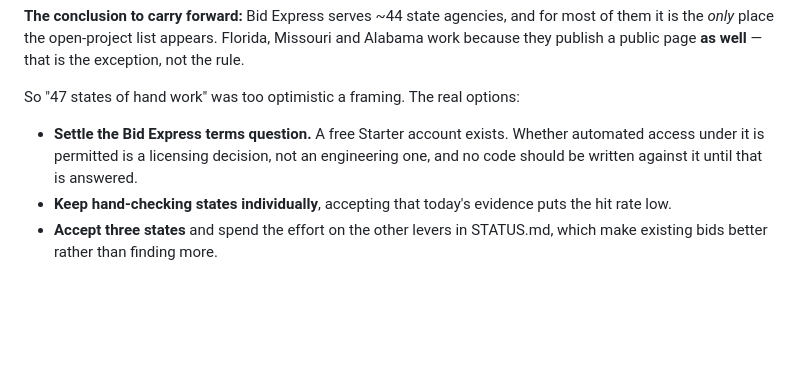
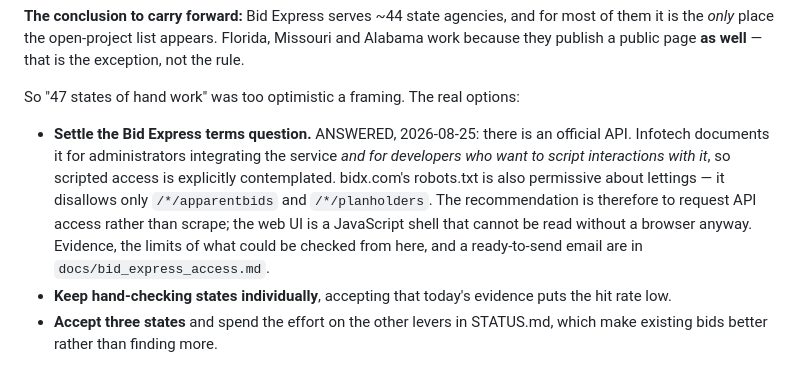
Before and after one commit to slappduck/bid-caller-pro, a Markdown page: SEARCH_PLAN.md, the part around the change. Rendered like a GitHub page; blank space fills up the shorter version.

```diff
--- a/SEARCH_PLAN.md
+++ b/SEARCH_PLAN.md
@@ -692,10 +692,15 @@ well** — that is the exception, not the rule.
 
 So "47 states of hand work" was too optimistic a framing. The real options:
 
-- **Settle the Bid Express terms question.** A free Starter account exists.
-  Whether automated access under it is permitted is a licensing decision, not
-  an engineering one, and no code should be written against it until that is
-  answered.
+- **Settle the Bid Express terms question.** ANSWERED, 2026-08-25: there is an
+  official API. Infotech documents it for administrators integrating the
+  service *and for developers who want to script interactions with it*, so
+  scripted access is explicitly contemplated. bidx.com's robots.txt is also
+  permissive about lettings — it disallows only `/*/apparentbids` and
+  `/*/planholders`. The recommendation is therefore to request API access
+  rather than scrape; the web UI is a JavaScript shell that cannot be read
+  without a browser anyway. Evidence, the limits of what could be checked
+  from here, and a ready-to-send email are in `docs/bid_express_access.md`.
 - **Keep hand-checking states individually**, accepting that today's evidence
   puts the hit rate low.
 - **Accept three states** and spend the effort on the other levers in
```
Also changed, not shown: docs/bid_express_access.md (added, +90 -0 lines).
